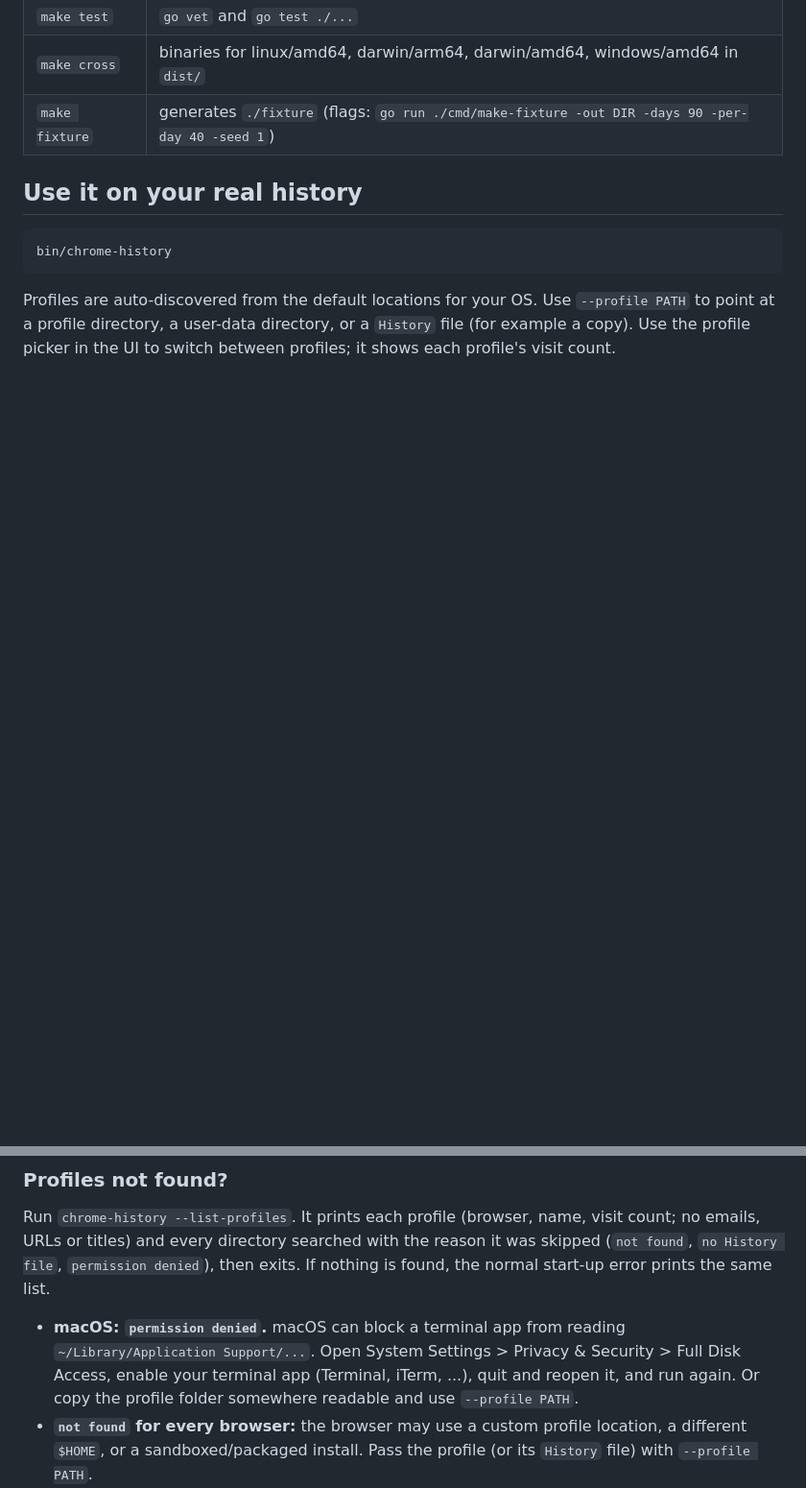
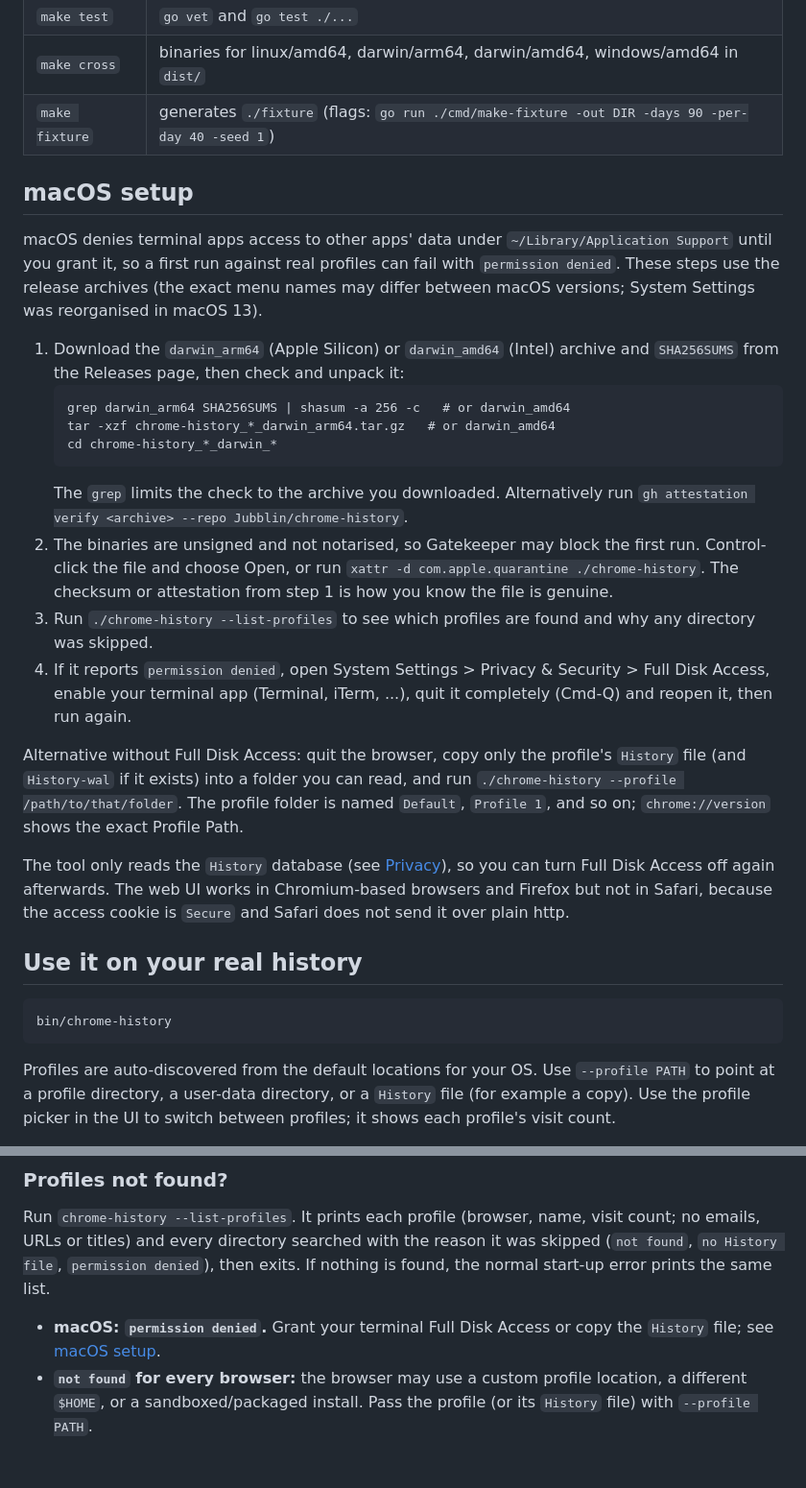
Before and after one commit to Jubblin/chrome-history, a Markdown page: README.md, 2 parts joined by grey strips. Shown at 96% size. GitHub-like rendering; blank space fills up the shorter version.

Commit message:
docs: add macOS setup section to README
Co-Authored-By: Claude Sonnet 5.5 <noreply@anthropic.com>

````diff
--- a/README.md
+++ b/README.md
@@ -27,6 +27,25 @@ Open the URL the server prints (it ends in `/?token=...`; the token is random pe
 | `make cross` | binaries for linux/amd64, darwin/arm64, darwin/amd64, windows/amd64 in `dist/` |
 | `make fixture` | generates `./fixture` (flags: `go run ./cmd/make-fixture -out DIR -days 90 -per-day 40 -seed 1`) |
 
+## macOS setup
+
+macOS denies terminal apps access to other apps' data under `~/Library/Application Support` until you grant it, so a first run against real profiles can fail with `permission denied`. These steps use the release archives (the exact menu names may differ between macOS versions; System Settings was reorganised in macOS 13).
+
+1. Download the `darwin_arm64` (Apple Silicon) or `darwin_amd64` (Intel) archive and `SHA256SUMS` from the Releases page, then check and unpack it:
+   ```
+   grep darwin_arm64 SHA256SUMS | shasum -a 256 -c   # or darwin_amd64
+   tar -xzf chrome-history_*_darwin_arm64.tar.gz   # or darwin_amd64
+   cd chrome-history_*_darwin_*
+   ```
+   The `grep` limits the check to the archive you downloaded. Alternatively run `gh attestation verify <archive> --repo Jubblin/chrome-history`.
+2. The binaries are unsigned and not notarised, so Gatekeeper may block the first run. Control-click the file and choose Open, or run `xattr -d com.apple.quarantine ./chrome-history`. The checksum or attestation from step 1 is how you know the file is genuine.
+3. Run `./chrome-history --list-profiles` to see which profiles are found and why any directory was skipped.
+4. If it reports `permission denied`, open System Settings > Privacy & Security > Full Disk Access, enable your terminal app (Terminal, iTerm, ...), quit it completely (Cmd-Q) and reopen it, then run again.
+
+Alternative without Full Disk Access: quit the browser, copy only the profile's `History` file (and `History-wal` if it exists) into a folder you can read, and run `./chrome-history --profile /path/to/that/folder`. The profile folder is named `Default`, `Profile 1`, and so on; `chrome://version` shows the exact Profile Path.
+
+The tool only reads the `History` database (see [Privacy](#privacy)), so you can turn Full Disk Access off again afterwards. The web UI works in Chromium-based browsers and Firefox but not in Safari, because the access cookie is `Secure` and Safari does not send it over plain http.
+
 ## Use it on your real history
 
 ```
@@ -43,9 +62,7 @@ Run `chrome-history --list-profiles`. It prints each profile (browser, name, vis
 and every directory searched with the reason it was skipped (`not found`, `no History file`, `permission denied`),
 then exits. If nothing is found, the normal start-up error prints the same list.
 
-- **macOS: `permission denied`.** macOS can block a terminal app from reading `~/Library/Application Support/...`.
-  Open System Settings > Privacy & Security > Full Disk Access, enable your terminal app (Terminal, iTerm, ...), quit
-  and reopen it, and run again. Or copy the profile folder somewhere readable and use `--profile PATH`.
+- **macOS: `permission denied`.** Grant your terminal Full Disk Access or copy the `History` file; see [macOS setup](#macos-setup).
 - **`not found` for every browser:** the browser may use a custom profile location, a different `$HOME`, or a
   sandboxed/packaged install. Pass the profile (or its `History` file) with `--profile PATH`.
 - Browsers are searched in the standard locations for the OS (macOS: `~/Library/Application Support/<browser>`).
````
